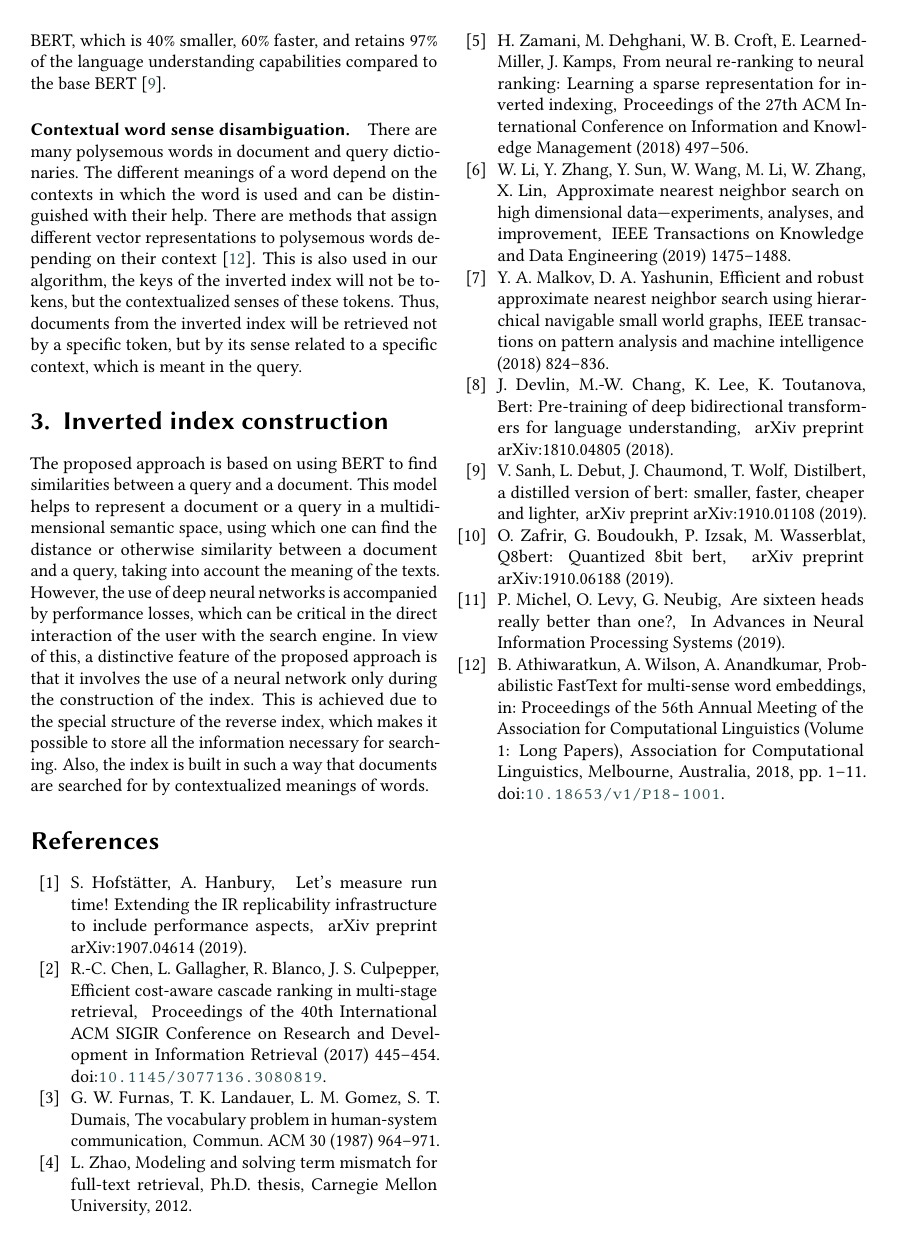
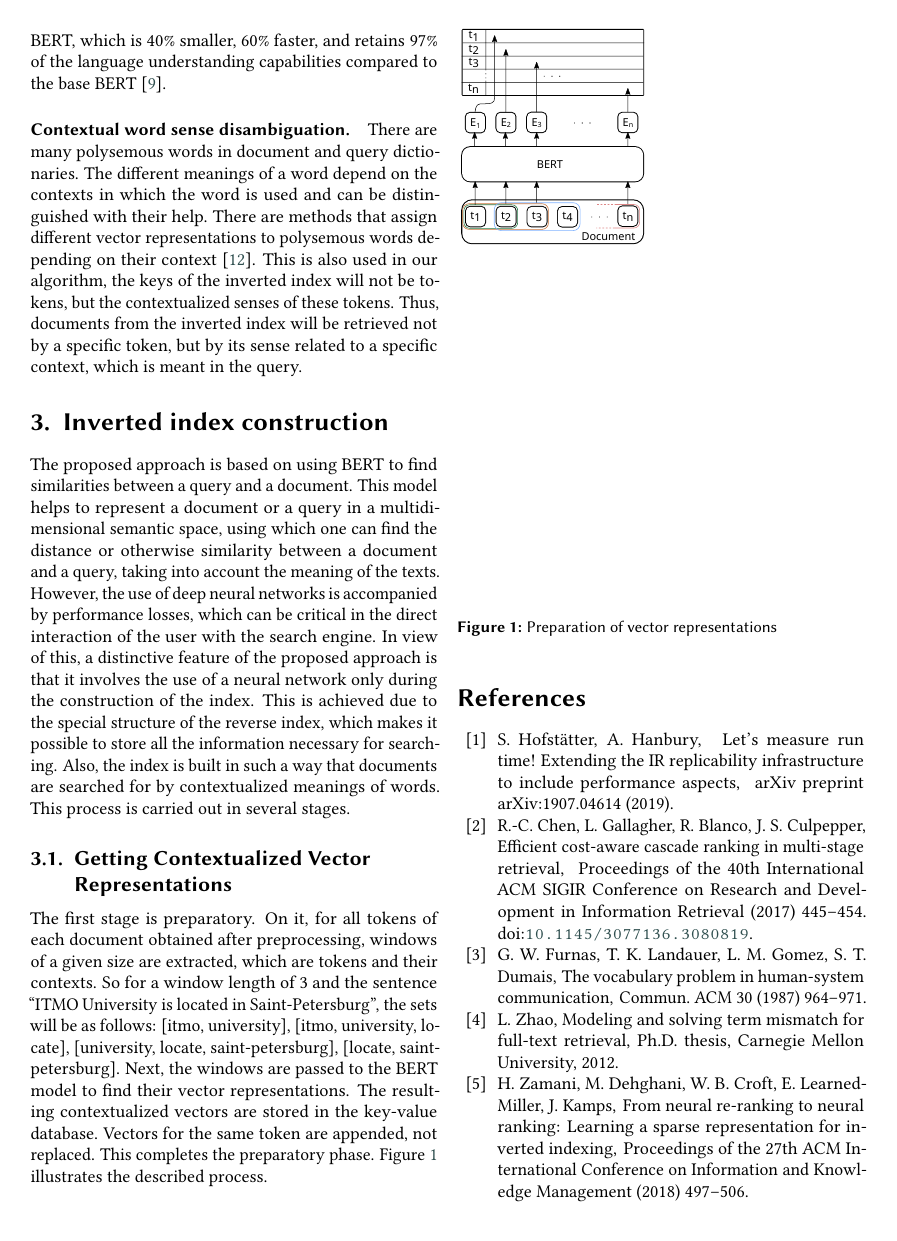
Before and after one commit to DobryninVyacheslav/search-index-article, a LaTeX document (src/search-index-article.tex): page 2 of 2 before the commit and page 2 of 3 after it. Compiled offline with pdfLaTeX; a LaTeX package or settings file that is missing is left out.

Commit message:
add Getting Contextualized Vector Representations subsection

```diff
--- a/src/search-index-article.tex
+++ b/src/search-index-article.tex
@@ -5,6 +5,7 @@
 
 \sloppy
 \usepackage{listings}
+\usepackage{svg}
 \lstset{breaklines=true}
 
 \begin{document}
@@ -110,6 +111,26 @@
     This is achieved due to the special structure of the reverse index,
     which makes it possible to store all the information necessary for searching.
     Also, the index is built in such a way that documents are searched for by contextualized meanings of words.
+    This process is carried out in several stages.
+
+    \subsection{Getting Contextualized Vector Representations}
+    The first stage is preparatory.
+    On it, for all tokens of each document obtained after preprocessing,
+    windows of a given size are extracted, which are tokens and their contexts.
+    So for a window length of 3 and the sentence ``ITMO University is located in Saint-Petersburg'',
+    the sets will be as follows: [itmo, university], [itmo, university, locate],
+    [university, locate, saint-petersburg], [locate, saint-petersburg].
+    Next, the windows are passed to the BERT model to find their vector representations.
+    The resulting contextualized vectors are stored in the key-value database.
+    Vectors for the same token are appended, not replaced.
+    This completes the preparatory phase.
+    Figure~\ref{fig:store_vectors} illustrates the described process.
+    \begin{figure}
+        \centering
+        \includesvg[width=\linewidth]{image/getting_contextualized_vectors}
+        \caption{Preparation of vector representations}
+        \label{fig:store_vectors}
+    \end{figure}
 
     \bibliography{search-index-article}
 \end{document}
```
Also changed, not shown: README.md, src/image/getting_contextualized_vectors.svg (added), 1 other file.
